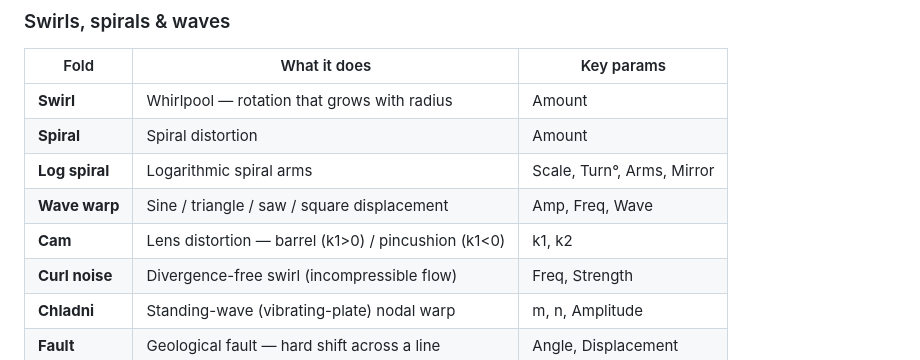
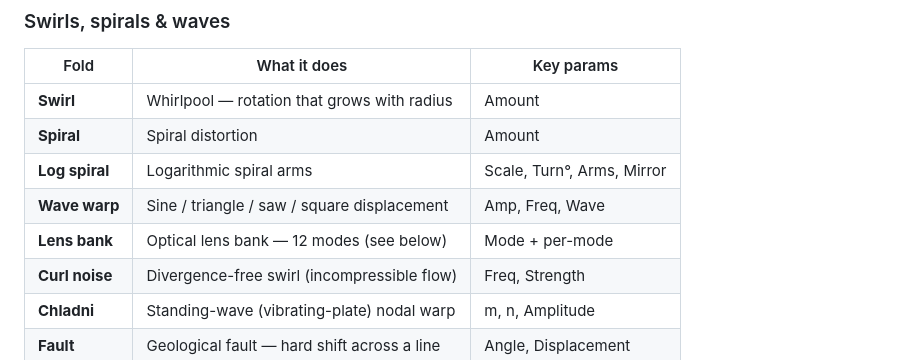
Before and after one commit to snicker02/Catoptron, a Markdown page: README.md, the part around the change. GitHub-like rendering.

```diff
--- a/README.md
+++ b/README.md
@@ -141,7 +141,7 @@ reveal the rest once you pick a mode.
 | **Spiral** | Spiral distortion | Amount |
 | **Log spiral** | Logarithmic spiral arms | Scale, Turn°, Arms, Mirror |
 | **Wave warp** | Sine / triangle / saw / square displacement | Amp, Freq, Wave |
-| **Cam** | Lens distortion — barrel (k1>0) / pincushion (k1<0) | k1, k2 |
+| **Lens bank** | Optical lens bank — 12 modes (see below) | Mode + per-mode |
 | **Curl noise** | Divergence-free swirl (incompressible flow) | Freq, Strength |
 | **Chladni** | Standing-wave (vibrating-plate) nodal warp | m, n, Amplitude |
 | **Fault** | Geological fault — hard shift across a line | Angle, Displacement |
```
